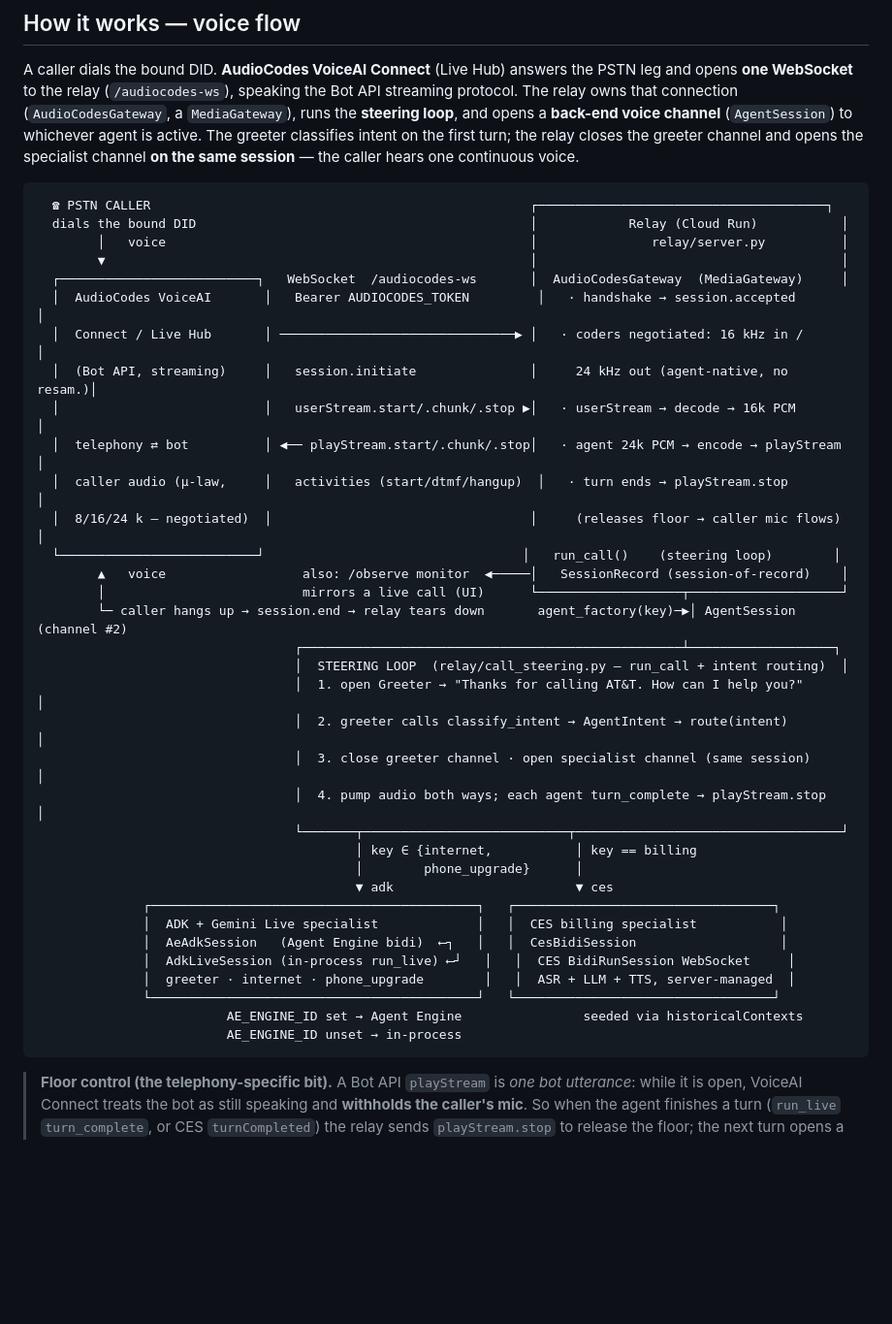
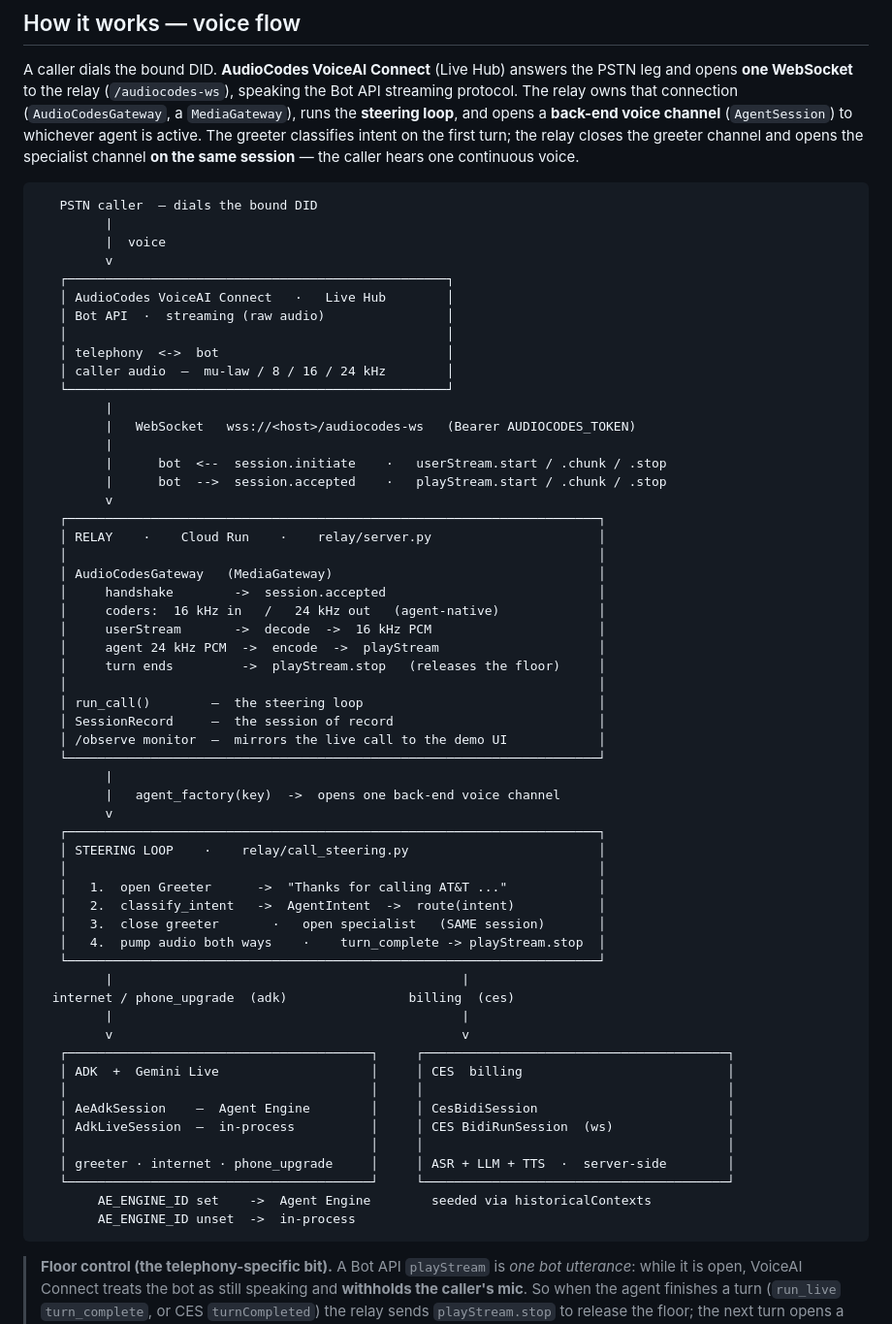
Before and after one commit to puvvula89/att-voice, a Markdown page: audiocodes-to-adk-agent/README.md, the part around one of its changes. Shown at 97% size. GitHub-like rendering; blank space fills up the shorter version.

Commit message:
docs: fix mermaid note parse error and make the flow diagram roomier
A semicolon inside a sequence-diagram Note split the statement (Mermaid treats ; as a separator), leaving a fragment with no arrow. Removed it. Also redrew the 'How it works' ASCII diagram as a spacious vertical flow with aligned, width-1-only box content.

````diff
--- a/audiocodes-to-adk-agent/README.md
+++ b/audiocodes-to-adk-agent/README.md
@@ -58,40 +58,62 @@ on the first turn; the relay closes the greeter channel and opens the specialist
 session** — the caller hears one continuous voice.
 
 ```
-  ☎ PSTN CALLER                                                  ┌──────────────────────────────────────┐
-  dials the bound DID                                            │            Relay (Cloud Run)           │
-        │   voice                                                │               relay/server.py          │
-        ▼                                                        │                                        │
-  ┌──────────────────────────┐   WebSocket  /audiocodes-ws       │  AudioCodesGateway  (MediaGateway)     │
-  │  AudioCodes VoiceAI       │   Bearer AUDIOCODES_TOKEN         │   · handshake → session.accepted       │
-  │  Connect / Live Hub       │ ───────────────────────────────▶ │   · coders negotiated: 16 kHz in /      │
-  │  (Bot API, streaming)     │   session.initiate               │     24 kHz out (agent-native, no resam.)│
-  │                           │   userStream.start/.chunk/.stop ▶│   · userStream → decode → 16k PCM       │
-  │  telephony ⇄ bot          │ ◀── playStream.start/.chunk/.stop│   · agent 24k PCM → encode → playStream │
-  │  caller audio (μ-law,     │   activities (start/dtmf/hangup)  │   · turn ends → playStream.stop         │
-  │  8/16/24 k — negotiated)  │                                  │     (releases floor → caller mic flows) │
-  └──────────────────────────┘                                  │   run_call()    (steering loop)        │
-        ▲   voice                  also: /observe monitor  ◀─────│   SessionRecord (session-of-record)    │
-        │                          mirrors a live call (UI)      └───────────────────┬────────────────────┘
-        └─ caller hangs up → session.end → relay tears down       agent_factory(key)─▶│ AgentSession (channel #2)
-                                  ┌──────────────────────────────────────────────────┴───────────────────┐
-                                  │  STEERING LOOP  (relay/call_steering.py — run_call + intent routing)  │
-                                  │  1. open Greeter → "Thanks for calling AT&T. How can I help you?"      │
-                                  │  2. greeter calls classify_intent → AgentIntent → route(intent)        │
-                                  │  3. close greeter channel · open specialist channel (same session)     │
-                                  │  4. pump audio both ways; each agent turn_complete → playStream.stop   │
-                                  └───────┬───────────────────────────┬───────────────────────────────────┘
-                                          │ key ∈ {internet,           │ key == billing
-                                          │        phone_upgrade}      │
-                                          ▼ adk                        ▼ ces
-              ┌───────────────────────────────────────────┐   ┌──────────────────────────────────┐
-              │  ADK + Gemini Live specialist             │   │  CES billing specialist           │
-              │  AeAdkSession   (Agent Engine bidi)  ⟵┐   │   │  CesBidiSession                   │
-              │  AdkLiveSession (in-process run_live) ⟵┘   │   │  CES BidiRunSession WebSocket     │
-              │  greeter · internet · phone_upgrade        │   │  ASR + LLM + TTS, server-managed  │
-              └───────────────────────────────────────────┘   └──────────────────────────────────┘
-                         AE_ENGINE_ID set → Agent Engine                seeded via historicalContexts
-                         AE_ENGINE_ID unset → in-process
+   PSTN caller  — dials the bound DID
+         |
+         |  voice
+         v
+   ┌──────────────────────────────────────────────────┐
+   │ AudioCodes VoiceAI Connect   ·   Live Hub        │
+   │ Bot API  ·  streaming (raw audio)                │
+   │                                                  │
+   │ telephony  <->  bot                              │
+   │ caller audio  —  mu-law / 8 / 16 / 24 kHz        │
+   └──────────────────────────────────────────────────┘
+         |
+         |   WebSocket   wss://<host>/audiocodes-ws   (Bearer AUDIOCODES_TOKEN)
+         |
+         |      bot  <--  session.initiate    ·   userStream.start / .chunk / .stop
+         |      bot  -->  session.accepted    ·   playStream.start / .chunk / .stop
+         v
+   ┌──────────────────────────────────────────────────────────────────────┐
+   │ RELAY    ·    Cloud Run    ·    relay/server.py                      │
+   │                                                                      │
+   │ AudioCodesGateway   (MediaGateway)                                   │
+   │     handshake        ->  session.accepted                            │
+   │     coders:  16 kHz in   /   24 kHz out   (agent-native)             │
+   │     userStream       ->  decode  ->  16 kHz PCM                      │
+   │     agent 24 kHz PCM  ->  encode  ->  playStream                     │
+   │     turn ends         ->  playStream.stop   (releases the floor)     │
+   │                                                                      │
+   │ run_call()        —  the steering loop                               │
+   │ SessionRecord     —  the session of record                           │
+   │ /observe monitor  —  mirrors the live call to the demo UI            │
+   └──────────────────────────────────────────────────────────────────────┘
+         |
+         |   agent_factory(key)  ->  opens one back-end voice channel
+         v
+   ┌──────────────────────────────────────────────────────────────────────┐
+   │ STEERING LOOP    ·    relay/call_steering.py                         │
+   │                                                                      │
+   │   1.  open Greeter      ->  "Thanks for calling AT&T ..."            │
+   │   2.  classify_intent   ->  AgentIntent  ->  route(intent)           │
+   │   3.  close greeter       ·   open specialist   (SAME session)       │
+   │   4.  pump audio both ways    ·    turn_complete -> playStream.stop  │
+   └──────────────────────────────────────────────────────────────────────┘
+         |                                              |
+  internet / phone_upgrade  (adk)                billing  (ces)
+         |                                              |
+         v                                              v
+   ┌────────────────────────────────────────┐     ┌────────────────────────────────────────┐
+   │ ADK  +  Gemini Live                    │     │ CES  billing                           │
+   │                                        │     │                                        │
+   │ AeAdkSession    —  Agent Engine        │     │ CesBidiSession                         │
+   │ AdkLiveSession  —  in-process          │     │ CES BidiRunSession  (ws)               │
+   │                                        │     │                                        │
+   │ greeter · internet · phone_upgrade     │     │ ASR + LLM + TTS  ·  server-side        │
+   └────────────────────────────────────────┘     └────────────────────────────────────────┘
+        AE_ENGINE_ID set    ->  Agent Engine        seeded via historicalContexts
+        AE_ENGINE_ID unset  ->  in-process
 ```
 
 > **Floor control (the telephony-specific bit).** A Bot API `playStream` is *one bot utterance*: while
````
Also changed, not shown: other parts of audiocodes-to-adk-agent/README.md (+1 -1 lines).
